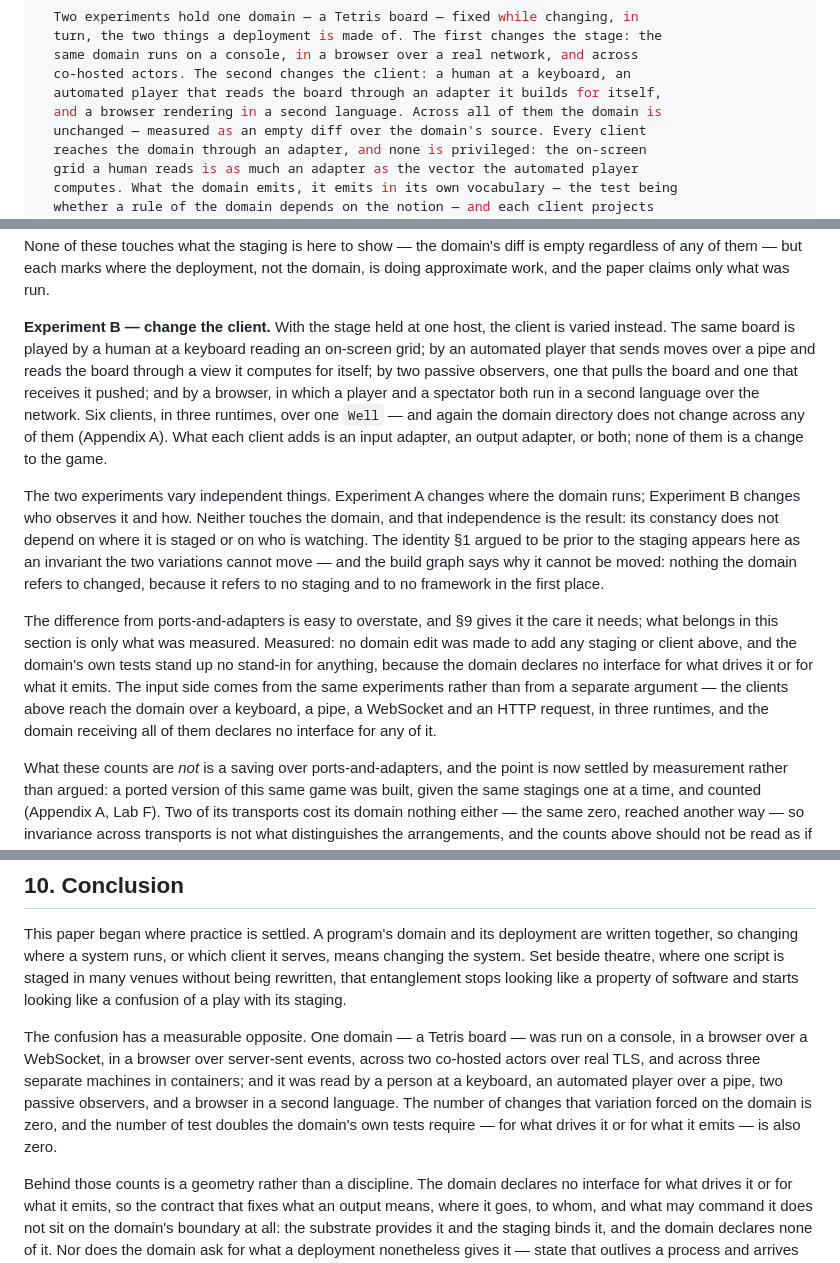
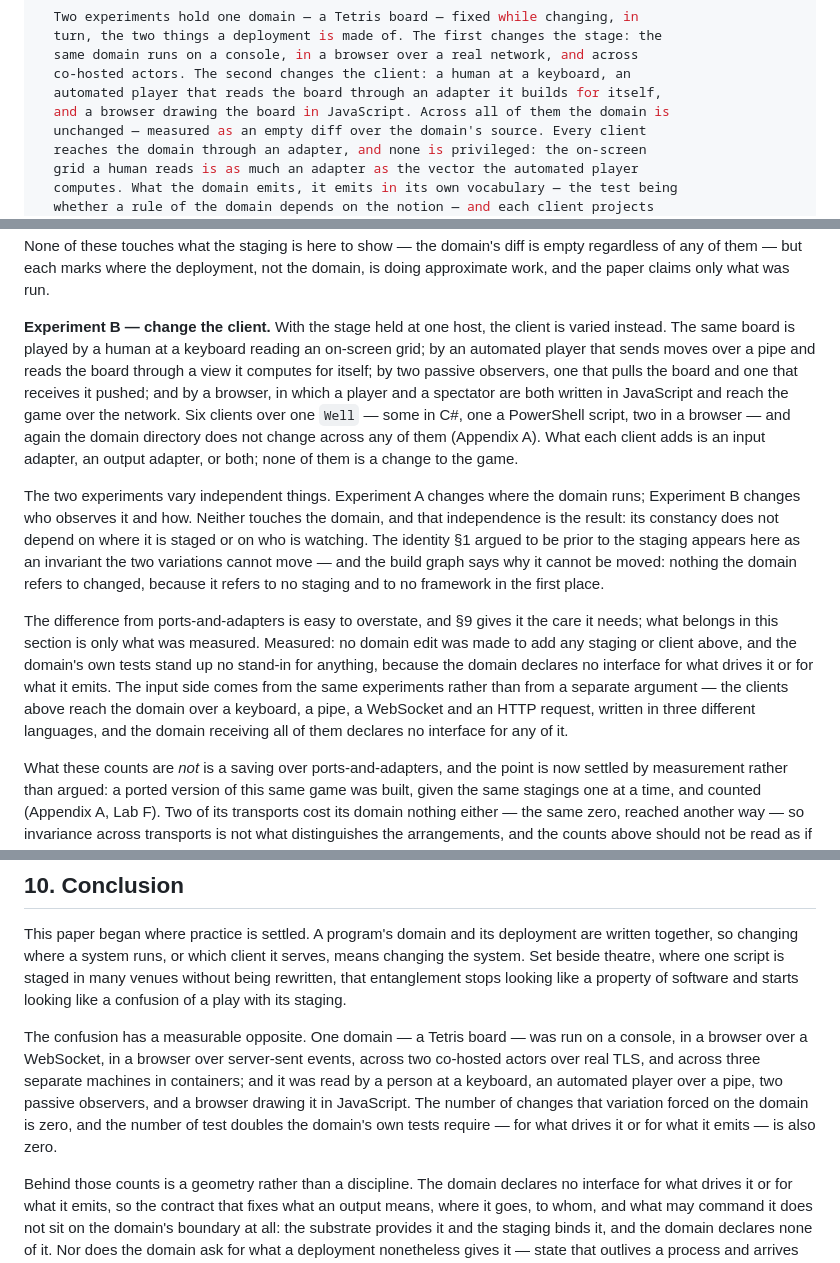
Before and after one commit to alvaroNCubo/puppeteer-papers, a Markdown page: 09-identity-precedes-staging.md, 3 parts joined by grey strips. GitHub-like rendering.

Commit message:
Paper 9: say JavaScript and name the languages, instead of a second language and three runtimes
Two reader confusions, both real, both fixed by naming things rather than counting
them.

A browser rendering in a second language reads as internationalization, and in the
abstract it genuinely misleads. It now says the browser draws the board in
JavaScript, which is what was meant and needs no unpacking.

Three runtimes will not survive a reader who checks: .NET, the browser, and
PowerShell, which itself runs on .NET. Rather than define runtime - which would add
a term to earn a count - the paper now lists what is actually there: some clients in
C#, one a PowerShell script, two in a browser. The list is verifiable at a glance
and the reader has to trust nothing. Where the input side needed a compact phrase it
says written in three different languages, which is true without adopting a term of
art.

Applied in the abstract, §2 twice, §10, Lab C and Table 1.

Co-Authored-By: Claude Opus 5 <noreply@anthropic.com>

```diff
--- a/09-identity-precedes-staging.md
+++ b/09-identity-precedes-staging.md
@@ -48,7 +48,7 @@ abstract: >
   same domain runs on a console, in a browser over a real network, and across
   co-hosted actors. The second changes the client: a human at a keyboard, an
   automated player that reads the board through an adapter it builds for itself,
-  and a browser rendering in a second language. Across all of them the domain is
+  and a browser drawing the board in JavaScript. Across all of them the domain is
   unchanged — measured as an empty diff over the domain's source. Every client
   reaches the domain through an adapter, and none is privileged: the on-screen
   grid a human reads is as much an adapter as the vector the automated player
@@ -125,11 +125,11 @@ The last of these is where the claim is easiest to doubt, so it is worth making
 
 A distributed demonstration invites more credit than it earns, so its boundaries belong in plain sight — and all of them bound the deployment, not the result. The peers exchange their initial rendezvous — a peer's address, its identity, its TLS fingerprint — out of band, through a shared volume, which is the analog-bootstrap hop of the systems paper (Paper 7) rather than an on-wire discovery; everything that then moves the game is on the wire. The Director role is fixed here; rotating it among peers is that paper's concern, not this one's. The TLS is trust-on-first-use, a self-signed certificate per container carried in the bootstrap, not certificate pinning against an authority. And live replication has a connect-readiness race the framework recovers from by its own catch-up path rather than in one uninterrupted stream. None of these touches what the staging is here to show — the domain's diff is empty regardless of any of them — but each marks where the deployment, not the domain, is doing approximate work, and the paper claims only what was run.
 
-**Experiment B — change the client.** With the stage held at one host, the client is varied instead. The same board is played by a human at a keyboard reading an on-screen grid; by an automated player that sends moves over a pipe and reads the board through a view it computes for itself; by two passive observers, one that pulls the board and one that receives it pushed; and by a browser, in which a player and a spectator both run in a second language over the network. Six clients, in three runtimes, over one `Well` — and again the domain directory does not change across any of them (Appendix A). What each client adds is an input adapter, an output adapter, or both; none of them is a change to the game.
+**Experiment B — change the client.** With the stage held at one host, the client is varied instead. The same board is played by a human at a keyboard reading an on-screen grid; by an automated player that sends moves over a pipe and reads the board through a view it computes for itself; by two passive observers, one that pulls the board and one that receives it pushed; and by a browser, in which a player and a spectator are both written in JavaScript and reach the game over the network. Six clients over one `Well` — some in C#, one a PowerShell script, two in a browser — and again the domain directory does not change across any of them (Appendix A). What each client adds is an input adapter, an output adapter, or both; none of them is a change to the game.
 
 The two experiments vary independent things. Experiment A changes where the domain runs; Experiment B changes who observes it and how. Neither touches the domain, and that independence is the result: its constancy does not depend on where it is staged or on who is watching. The identity §1 argued to be prior to the staging appears here as an invariant the two variations cannot move — and the build graph says why it cannot be moved: nothing the domain refers to changed, because it refers to no staging and to no framework in the first place.
 
-The difference from ports-and-adapters is easy to overstate, and §9 gives it the care it needs; what belongs in this section is only what was measured. Measured: no domain edit was made to add any staging or client above, and the domain's own tests stand up no stand-in for anything, because the domain declares no interface for what drives it or for what it emits. The input side comes from the same experiments rather than from a separate argument — the clients above reach the domain over a keyboard, a pipe, a WebSocket and an HTTP request, in three runtimes, and the domain receiving all of them declares no interface for any of it.
+The difference from ports-and-adapters is easy to overstate, and §9 gives it the care it needs; what belongs in this section is only what was measured. Measured: no domain edit was made to add any staging or client above, and the domain's own tests stand up no stand-in for anything, because the domain declares no interface for what drives it or for what it emits. The input side comes from the same experiments rather than from a separate argument — the clients above reach the domain over a keyboard, a pipe, a WebSocket and an HTTP request, written in three different languages, and the domain receiving all of them declares no interface for any of it.
 
 What these counts are *not* is a saving over ports-and-adapters, and the point is now settled by measurement rather than argued: a ported version of this same game was built, given the same stagings one at a time, and counted (Appendix A, Lab F). Two of its transports cost its domain nothing either — the same zero, reached another way — so invariance across transports is not what distinguishes the arrangements, and the counts above should not be read as if it were. The measured difference lies elsewhere, at a *capability*: to let a game outlive its process, the ported domain had to grow, while the journaled one did not, because a record of its acts already existed. Dependency inversion relocates a dependency; what the empty diff shows is that here there was none to relocate — but the empty diff *per staging* is a property both arrangements have.
 
@@ -317,7 +317,7 @@ What remains unclaimed, after all of these, is the intersection. Late binding of
 
 This paper began where practice is settled. A program's domain and its deployment are written together, so changing where a system runs, or which client it serves, means changing the system. Set beside theatre, where one script is staged in many venues without being rewritten, that entanglement stops looking like a property of software and starts looking like a confusion of a play with its staging.
 
-The confusion has a measurable opposite. One domain — a Tetris board — was run on a console, in a browser over a WebSocket, in a browser over server-sent events, across two co-hosted actors over real TLS, and across three separate machines in containers; and it was read by a person at a keyboard, an automated player over a pipe, two passive observers, and a browser in a second language. The number of changes that variation forced on the domain is zero, and the number of test doubles the domain's own tests require — for what drives it or for what it emits — is also zero.
+The confusion has a measurable opposite. One domain — a Tetris board — was run on a console, in a browser over a WebSocket, in a browser over server-sent events, across two co-hosted actors over real TLS, and across three separate machines in containers; and it was read by a person at a keyboard, an automated player over a pipe, two passive observers, and a browser drawing it in JavaScript. The number of changes that variation forced on the domain is zero, and the number of test doubles the domain's own tests require — for what drives it or for what it emits — is also zero.
 
 Behind those counts is a geometry rather than a discipline. The domain declares no interface for what drives it or for what it emits, so the contract that fixes what an output means, where it goes, to whom, and what may command it does not sit on the domain's boundary at all: the substrate provides it and the staging binds it, and the domain declares none of it. Nor does the domain ask for what a deployment nonetheless gives it — state that outlives a process and arrives on a second machine, which a ported design would obtain through an interface the domain declared and depended upon. That is not dependency inversion carried a step further; it is the contract in a different place. And it is what leaves every staging's references leading to the domain and none leading out of it — a sink in the dependency graph, the root of its reverse, which is all the paper means when it calls the domain their common ancestor. What is checkable against a built artifact is that structural property together with the empty diffs; that the property is evidence of an *identity* is a reading of it, and §5 keeps the two apart rather than presenting the second as though it were measured. Read so, *precedes* names the direction of the dependence. A staging is built against a domain that does not know of it; the domain is not the thing that survives its stagings but the thing that makes them possible.
 
```
Also changed, not shown: other parts of 09-identity-precedes-staging.md (+2 -2 lines).
